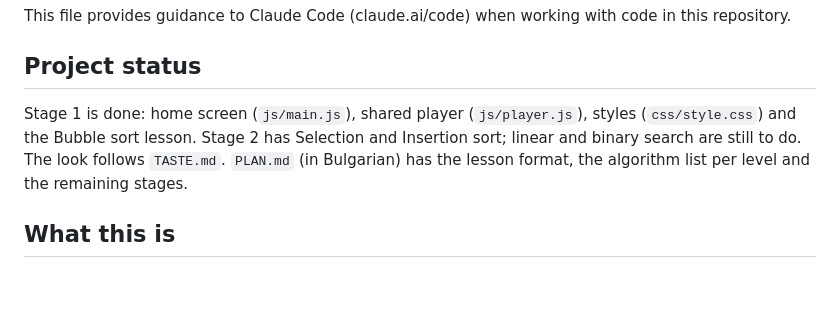
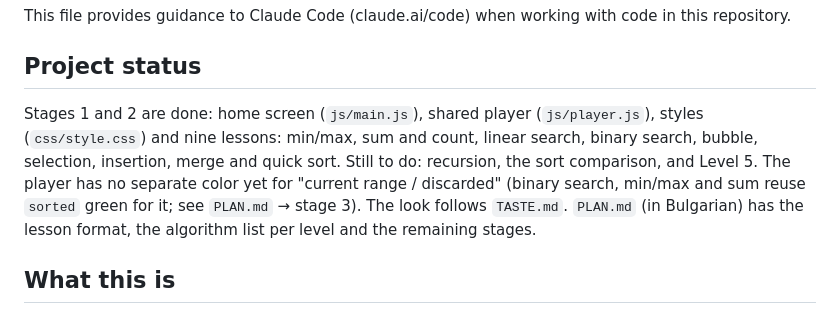
Before and after one commit to sako4018/basic-algorithms, a Markdown page: CLAUDE.md, the part around the change. Drawn GitHub-style; blank space fills up the shorter version.

```diff
--- a/CLAUDE.md
+++ b/CLAUDE.md
@@ -4,7 +4,7 @@ This file provides guidance to Claude Code (claude.ai/code) when working with co
 
 ## Project status
 
-Stage 1 is done: home screen (`js/main.js`), shared player (`js/player.js`), styles (`css/style.css`) and the Bubble sort lesson. Stage 2 has Selection and Insertion sort; linear and binary search are still to do. The look follows `TASTE.md`. `PLAN.md` (in Bulgarian) has the lesson format, the algorithm list per level and the remaining stages.
+Stages 1 and 2 are done: home screen (`js/main.js`), shared player (`js/player.js`), styles (`css/style.css`) and nine lessons: min/max, sum and count, linear search, binary search, bubble, selection, insertion, merge and quick sort. Still to do: recursion, the sort comparison, and Level 5. The player has no separate color yet for "current range / discarded" (binary search, min/max and sum reuse `sorted` green for it; see `PLAN.md` → stage 3). The look follows `TASTE.md`. `PLAN.md` (in Bulgarian) has the lesson format, the algorithm list per level and the remaining stages.
 
 ## What this is
 
```
Also changed, not shown: PLAN.md (+3 -2 lines).
